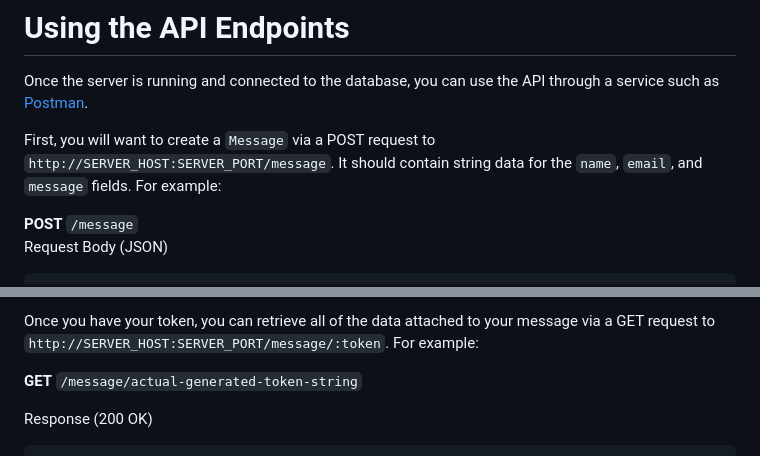
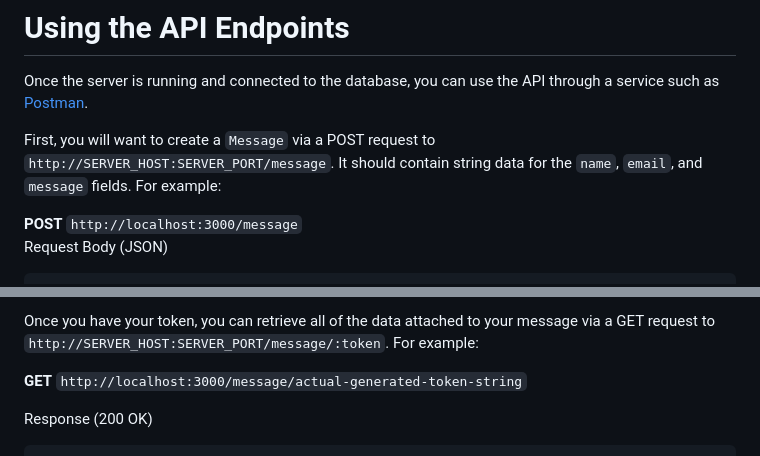
Before and after one commit to TermSpar/ICC-API-Coding-Challenge, a Markdown page: README.md, 2 parts joined by grey strips. Rendered like a GitHub page.

Commit message:
Change API endpoint examples to use localhost
Updated API endpoint examples in README to include localhost URLs.

````diff
--- a/README.md
+++ b/README.md
@@ -77,7 +77,7 @@ Once the server is running and connected to the database, you can use the API th
 
 First, you will want to create a `Message` via a POST request to `http://SERVER_HOST:SERVER_PORT/message`. It should contain string data for the `name`, `email`, and `message` fields. For example:
 
-**POST** `/message`
+**POST** `http://localhost:3000/message`
 Request Body (JSON)
 ```
 {
@@ -99,7 +99,7 @@ there will be no other way to access this token once the response message is gon
 
 Once you have your token, you can retrieve all of the data attached to your message via a GET request to `http://SERVER_HOST:SERVER_PORT/message/:token`. For example:
 
-**GET** `/message/actual-generated-token-string`
+**GET** `http://localhost:3000/message/actual-generated-token-string`
 
 Response (200 OK)
 ```
````
